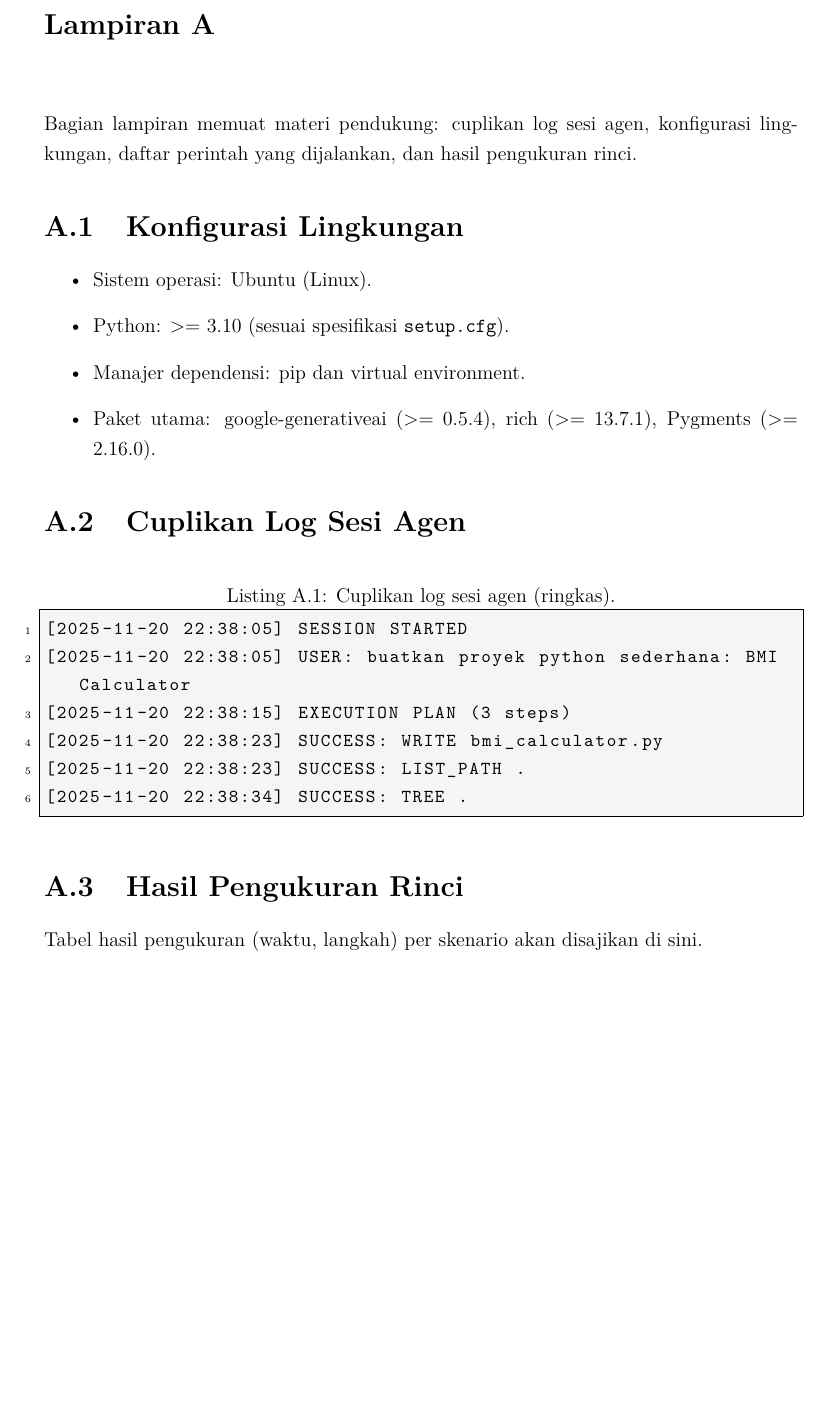
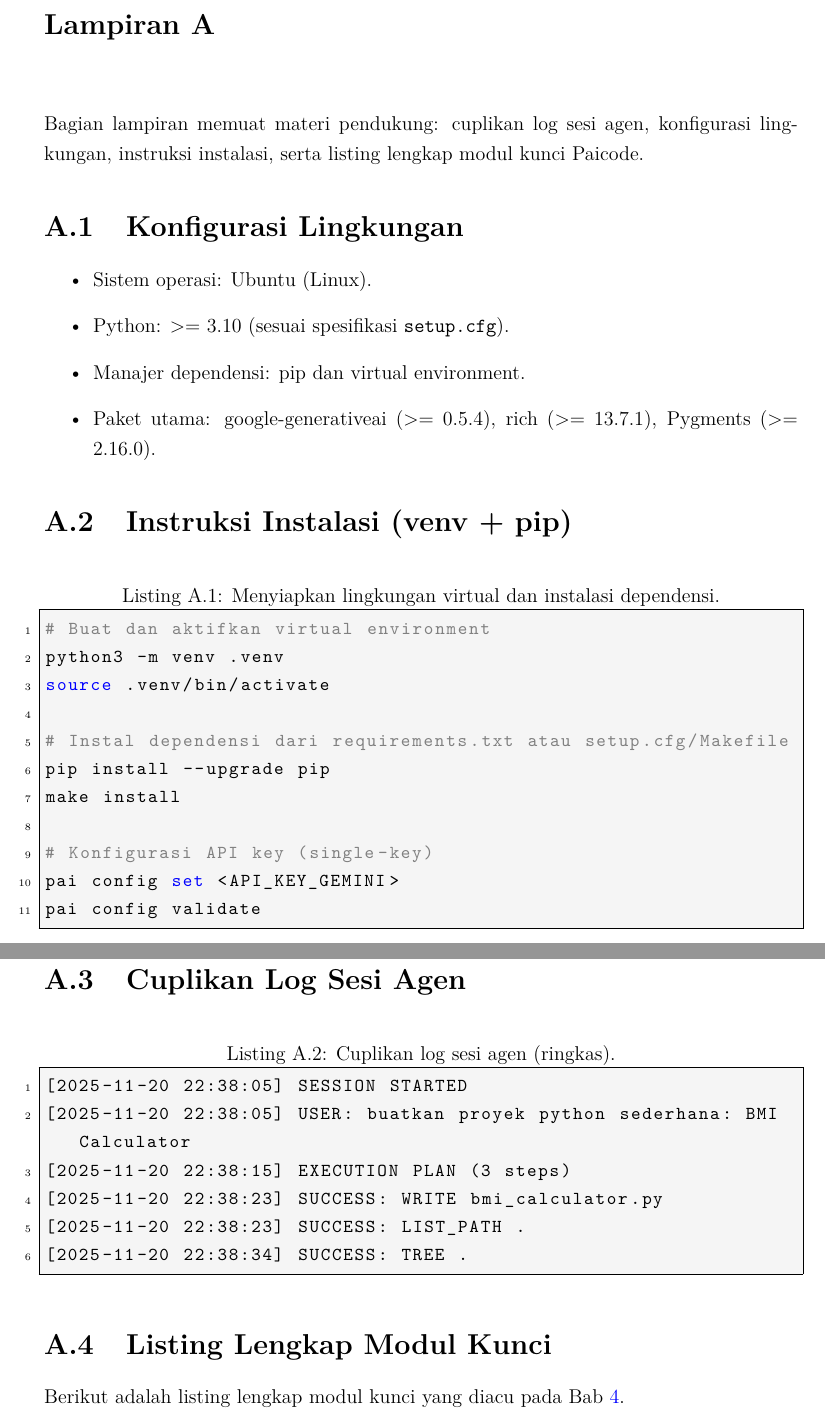
Before and after one commit to gtkrshnaaa/skripsipaicode, a LaTeX thesis (skripsi_latex/main.tex, which reads skripsi_latex/lampiran_a.tex): part of page 52 of 53 before the commit and two parts of pages 52 and 53 of 54 after it, the two joined at a grey line, cut so that both start at the same text, the shorter picture padded with empty space. Compiled offline with pdfLaTeX.

Commit message:
script(tex&pdf): improving tex scripts and compile to pdf

```diff
--- a/skripsi_latex/lampiran_a.tex
+++ b/skripsi_latex/lampiran_a.tex
@@ -3,7 +3,7 @@
 \chapter{Lampiran A}
 \label{app:a}
 
-Bagian lampiran memuat materi pendukung: cuplikan log sesi agen, konfigurasi lingkungan, daftar perintah yang dijalankan, dan hasil pengukuran rinci.
+Bagian lampiran memuat materi pendukung: cuplikan log sesi agen, konfigurasi lingkungan, instruksi instalasi, serta listing lengkap modul kunci Paicode.
 
 \section{Konfigurasi Lingkungan}
 % Detail versi OS, Python, pip/venv, paket utama
@@ -13,6 +13,21 @@ Bagian lampiran memuat materi pendukung: cuplikan log sesi agen, konfigurasi lin
   \item Manajer dependensi: pip dan virtual environment.
   \item Paket utama: google-generativeai (\textgreater= 0.5.4), rich (\textgreater= 13.7.1), Pygments (\textgreater= 2.16.0).
 \end{itemize}
+
+\section{Instruksi Instalasi (venv + pip)}
+\begin{lstlisting}[language=bash,caption={Menyiapkan lingkungan virtual dan instalasi dependensi.}]
+# Buat dan aktifkan virtual environment
+python3 -m venv .venv
+source .venv/bin/activate
+
+# Instal dependensi dari requirements.txt atau setup.cfg/Makefile
+pip install --upgrade pip
+make install
+
+# Konfigurasi API key (single-key)
+pai config set <API_KEY_GEMINI>
+pai config validate
+\end{lstlisting}
 
 \section{Cuplikan Log Sesi Agen}
 \begin{lstlisting}[language=bash,caption={Cuplikan log sesi agen (ringkas).},label={appA:sesi-log}]
@@ -24,5 +39,23 @@ Bagian lampiran memuat materi pendukung: cuplikan log sesi agen, konfigurasi lin
 [2025-11-20 22:38:34] SUCCESS: TREE .
 \end{lstlisting}
 
-\section{Hasil Pengukuran Rinci}
-Tabel hasil pengukuran (waktu, langkah) per skenario akan disajikan di sini.
+\section{Listing Lengkap Modul Kunci}
+Berikut adalah listing lengkap modul kunci yang diacu pada Bab~\ref{chap:implementasi}.
+
+% Listing agent.py dihilangkan dari dokumen untuk menghindari karakter non-ASCII (emoji) pada sumber.
+% Rujukan: lihat repositori skripsipaicode/paicode/paicode/agent.py untuk versi lengkap.
+
+% Listing workspace.py dihilangkan dari dokumen untuk menghindari karakter box-drawing non-ASCII pada sumber.
+% Rujukan: lihat repositori skripsipaicode/paicode/paicode/workspace.py untuk versi lengkap.
+
+% Listing config.py dihilangkan dari dokumen untuk menghindari karakter non-ASCII (mis. tanda centang) pada sumber.
+% Rujukan: lihat repositori skripsipaicode/paicode/paicode/config.py untuk versi lengkap.
+
+% Listing cli.py dihilangkan dari dokumen untuk menghindari karakter non-ASCII (tanda centang/silang) pada sumber.
+% Rujukan: lihat repositori skripsipaicode/paicode/paicode/cli.py untuk versi lengkap.
+
+% Listing ui.py dihilangkan dari dokumen untuk menghindari karakter non-ASCII (emoji) pada sumber.
+% Rujukan: lihat repositori skripsipaicode/paicode/paicode/ui.py untuk versi lengkap.
+
+% Listing llm.py dihilangkan dari dokumen untuk menghindari karakter non-ASCII (tanda silang) pada sumber.
+% Rujukan: lihat repositori skripsipaicode/paicode/paicode/llm.py untuk versi lengkap.
--- a/skripsi_latex/main.tex
+++ b/skripsi_latex/main.tex
@@ -67,13 +67,6 @@
   framerule=0.3pt
 }
 \lstset{style=code}
-% Ensure listings read UTF-8 correctly and map box-drawing to ASCII
-\lstset{
-  inputencoding=utf8,
-  literate={╭}{{+}}1 {╮}{{+}}1 {╰}{{+}}1 {╯}{{+}}1 {─}{{-}}1 {│}{{|}}1 {✓}{{OK}}2
-           {┌}{{+}}1 {┐}{{+}}1 {└}{{+}}1 {┘}{{+}}1 {┬}{{+}}1 {┴}{{+}}1 {├}{{+}}1 {┤}{{+}}1 {┼}{{+}}1
-           {…}{{...}}3 {–}{{-}}1 {—}{{--}}2
-}
 
 % --- Chapter format (optional, cleaner look) ---
 \titleformat{\chapter}[display]
```
Also changed, not shown: skripsi_latex/bab4_implementasi_hasil.tex (+15 -1 lines), skripsi_latex/skripsipdf/skripsigtkrshnaaa.pdf.
